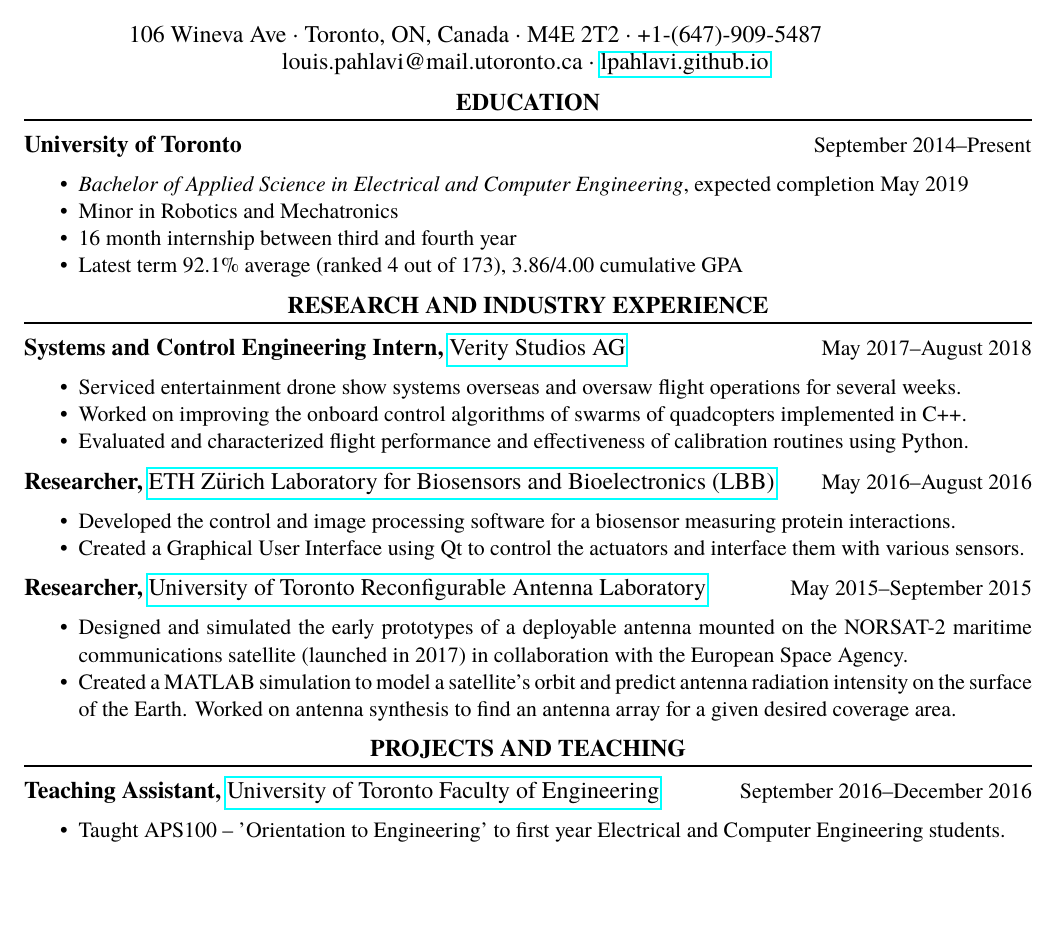
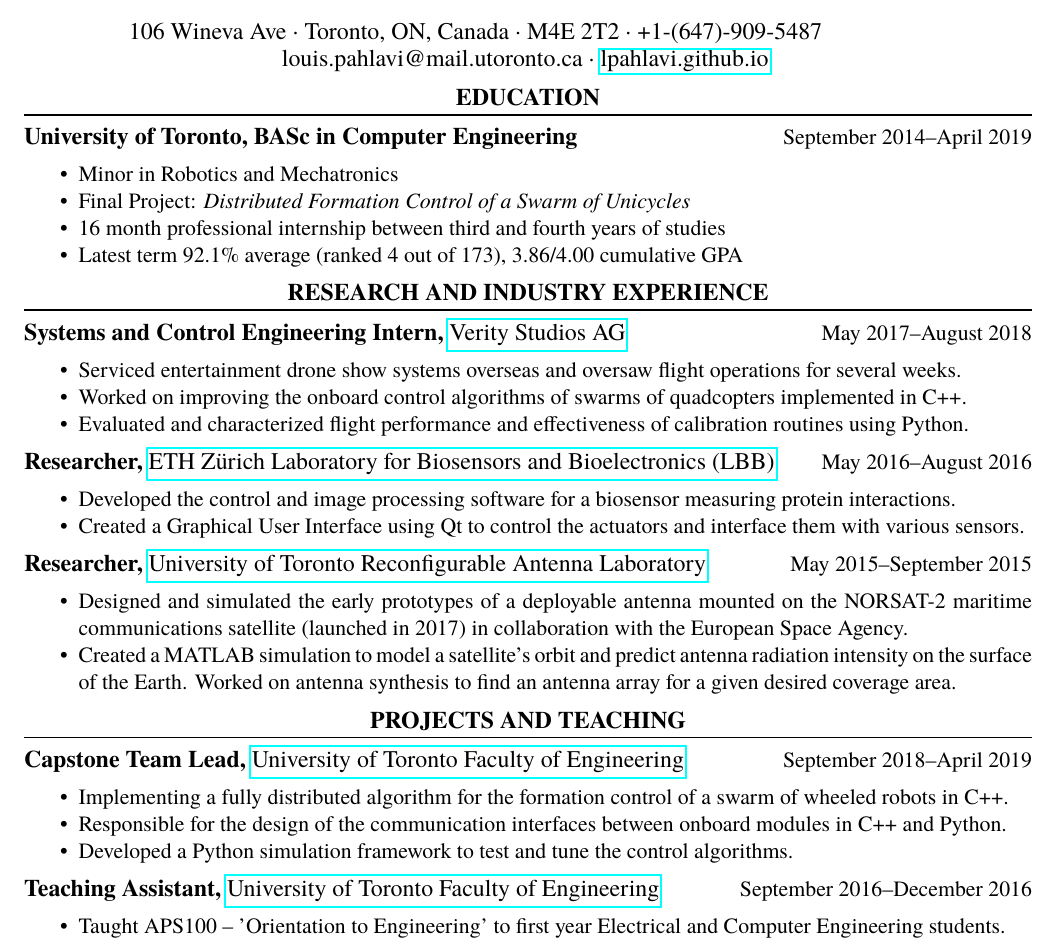
Before and after one commit to lpahlavi/Resume, a LaTeX CV (Resume.tex): part of the page, cut so that both start at the same text, the shorter picture padded with empty space. Compiled offline with pdfLaTeX.

Commit message:
Add Capstone and degree name

```diff
--- a/Resume.tex
+++ b/Resume.tex
@@ -29,11 +29,12 @@
 	% Education
 	%%%%%%%%%%%%%%%%%%%%%%%%%%%%%%%%%%%%%%%%%%%%%%%%%%%%%%%%%%%%%%%%%%%
 	\section{EDUCATION}
-	\datedsubsection{University of Toronto}{September 2014--Present}
+
+	\datedsubsection{University of Toronto, BASc in Computer Engineering}{September 2014--April 2019}
 	\workitemsfour
-	{{\textit{Bachelor of Applied Science in Electrical and Computer Engineering}, expected completion May 2019}}
 	{Minor in Robotics and Mechatronics}
-	{16 month internship between third and fourth year}
+	{Final Project: \textit{Distributed Formation Control of a Swarm of Unicycles}}
+	{16 month professional internship between third and fourth years of studies}
 	{Latest term 92.1\% average (ranked 4 out of 173), 3.86/4.00 cumulative GPA}
 
 	%%%%%%%%%%%%%%%%%%%%%%%%%%%%%%%%%%%%%%%%%%%%%%%%%%%%%%%%%%%%%%%%%%%
@@ -64,6 +65,13 @@
 	% Projects and Teaching
 	%%%%%%%%%%%%%%%%%%%%%%%%%%%%%%%%%%%%%%%%%%%%%%%%%%%%%%%%%%%%%%%%%%%
 	\section{PROJECTS AND TEACHING}
+
+	\position{Capstone Team Lead}{September 2018--April 2019}{\href{https://www.engineering.utoronto.ca/}{University of Toronto Faculty of Engineering}}
+
+	\workitemsthree
+	{Implementing a fully distributed algorithm for the formation control of a swarm of wheeled robots in C++.}
+	{Responsible for the design of the communication interfaces between onboard modules in C++ and Python.}
+	{Developed a Python simulation framework to test and tune the control algorithms. }
 
 	\position{Teaching Assistant}{September 2016--December 2016}{\href{https://www.engineering.utoronto.ca/}{University of Toronto Faculty of Engineering}}
 
```
Also changed, not shown: Resume.pdf.
